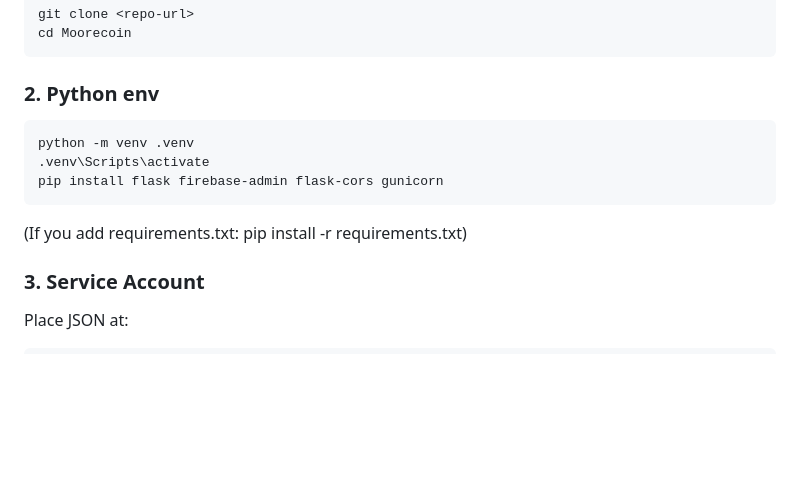
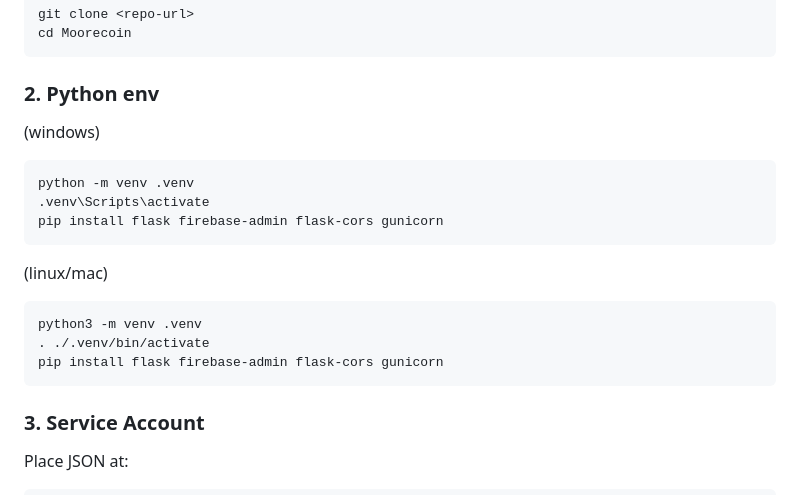
Before and after one commit to moorecoin-bhs/Moorecoin, a Markdown page: README.md, the part around the change. GitHub-like rendering; blank space fills up the shorter version.

Commit message:
Clarify Python environment setup in README
Updated Python environment setup instructions for clarity.

````diff
--- a/README.md
+++ b/README.md
@@ -106,14 +106,18 @@ cd Moorecoin
 ```
 
 ### 2. Python env
-
-```sh
+(windows)
+```batch
 python -m venv .venv
 .venv\Scripts\activate
 pip install flask firebase-admin flask-cors gunicorn
 ```
-
-(If you add requirements.txt: pip install -r requirements.txt)
+(linux/mac)
+```sh
+python3 -m venv .venv
+. ./.venv/bin/activate
+pip install flask firebase-admin flask-cors gunicorn
+```
 
 ### 3. Service Account
 
````
